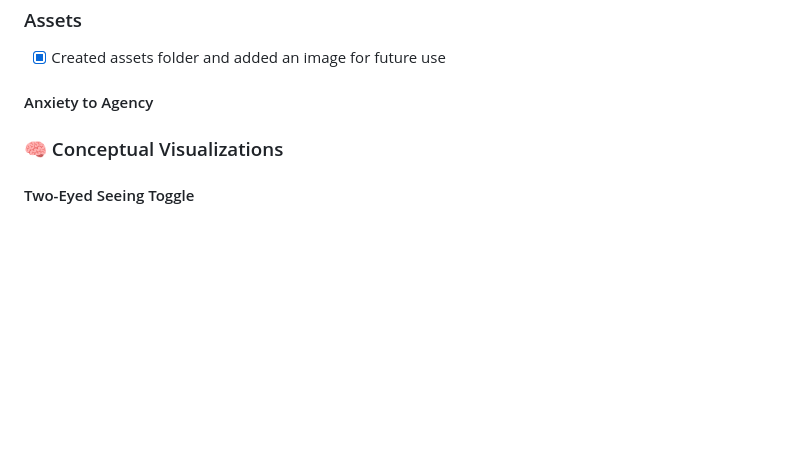
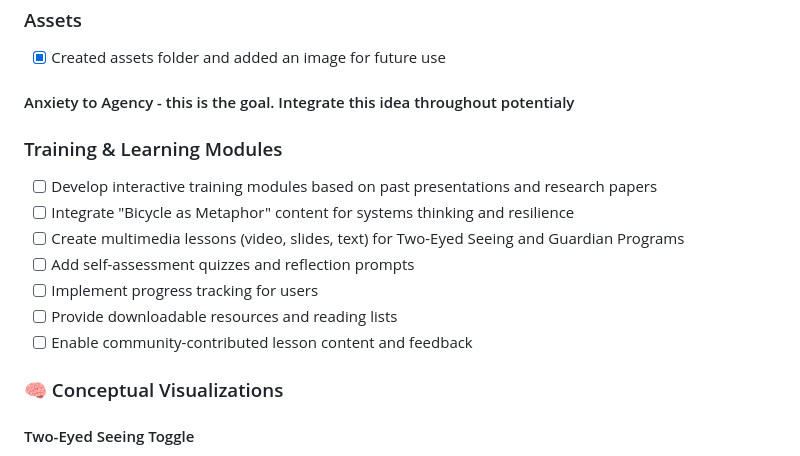
Before and after one commit to joseph-gormaly/still-website, a Markdown page: CHANGELOG.md, the part around the change. Rendered like a GitHub page; blank space fills up the shorter version.

Commit message:
Update CHANGELOG.md with planned features and improvements

```diff
--- a/CHANGELOG.md
+++ b/CHANGELOG.md
@@ -26,7 +26,16 @@
 ### Assets
 - [x] Created assets folder and added an image for future use
 
-#### Anxiety to Agency
+#### Anxiety to Agency - this is the goal.  Integrate this idea throughout potentialy
+
+### Training & Learning Modules
+- [ ] Develop interactive training modules based on past presentations and research papers
+- [ ] Integrate "Bicycle as Metaphor" content for systems thinking and resilience
+- [ ] Create multimedia lessons (video, slides, text) for Two-Eyed Seeing and Guardian Programs
+- [ ] Add self-assessment quizzes and reflection prompts
+- [ ] Implement progress tracking for users
+- [ ] Provide downloadable resources and reading lists
+- [ ] Enable community-contributed lesson content and feedback
 
 ### 🧠 Conceptual Visualizations
 
```
